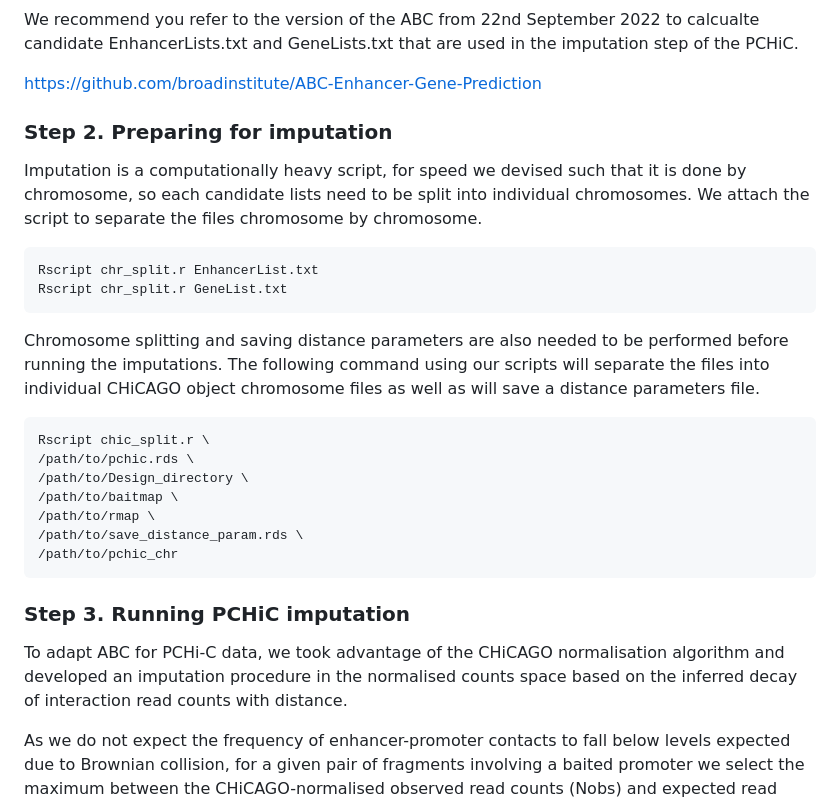
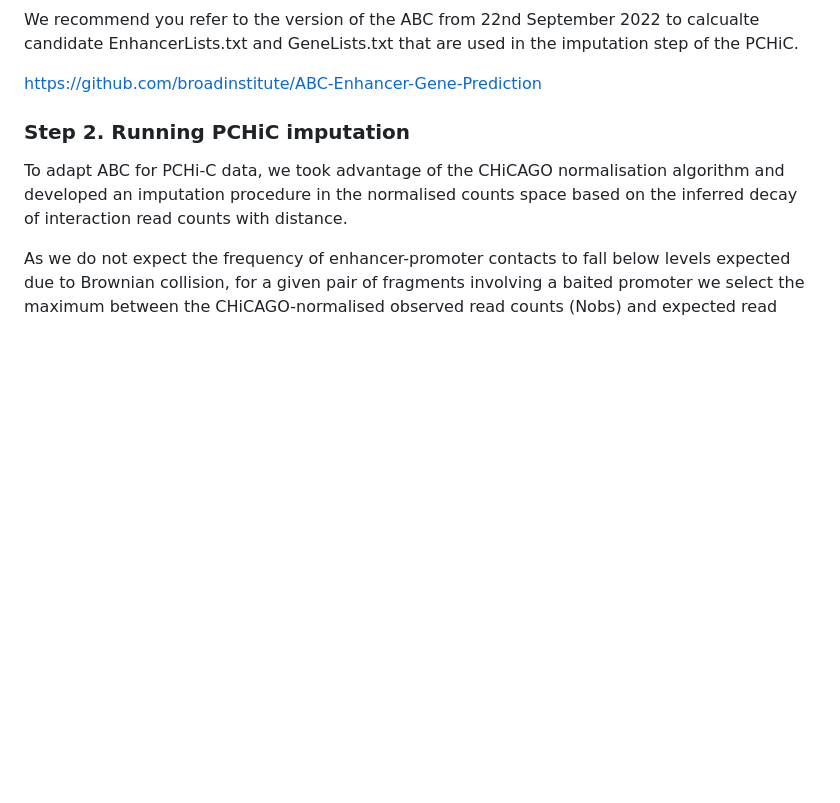
Before and after one commit to pavarte/PCHIC-ABC-Prediction, a Markdown page: README.md, the part around the change printed below. Rendered like a GitHub page; blank space fills up the shorter version.

````diff
--- a/README.md
+++ b/README.md
@@ -52,24 +52,7 @@ We recommend you refer to the version of the ABC from 22nd September 2022 to cal
 
 https://github.com/broadinstitute/ABC-Enhancer-Gene-Prediction
 
-### Step 2. Preparing for imputation
-Imputation is a computationally heavy script, for speed we devised such that it is done by chromosome, so each candidate lists need to be split into individual chromosomes. We attach the script to separate the files chromosome by chromosome.
-```
-Rscript chr_split.r EnhancerList.txt
-Rscript chr_split.r GeneList.txt
-```
-Chromosome splitting and saving distance parameters are also needed to be performed before running the imputations. The following command using our scripts will separate the files into individual CHiCAGO object chromosome files as well as will save a distance parameters file.
-
-```
-Rscript chic_split.r \
-/path/to/pchic.rds \
-/path/to/Design_directory \
-/path/to/baitmap \
-/path/to/rmap \
-/path/to/save_distance_param.rds \
-/path/to/pchic_chr
-```
-### Step 3. Running PCHiC imputation
+### Step 2. Running PCHiC imputation
 
 To adapt ABC for PCHi-C data, we took advantage of the CHiCAGO normalisation algorithm and developed an imputation procedure in the normalised counts space based on the inferred decay of interaction read counts with distance.
 
````
Also changed, not shown: other parts of README.md (+25 -13 lines).
